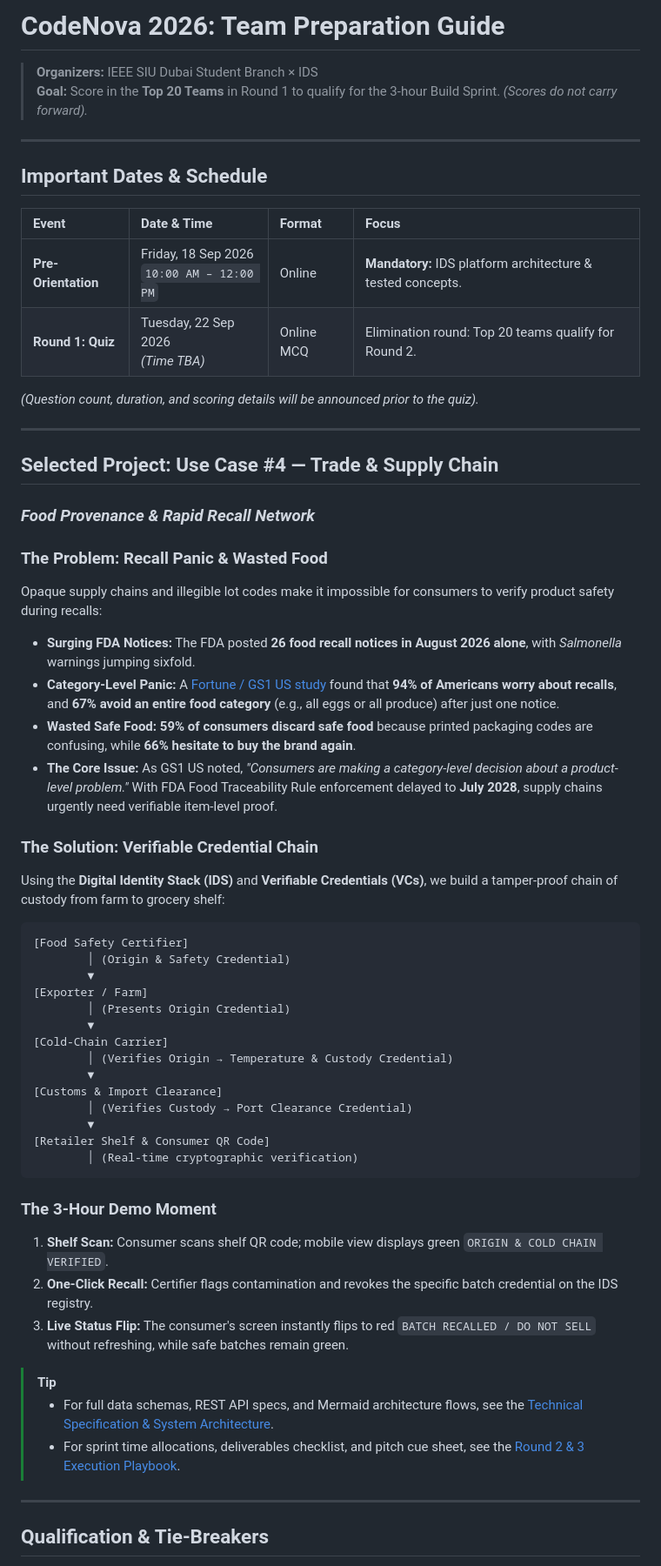
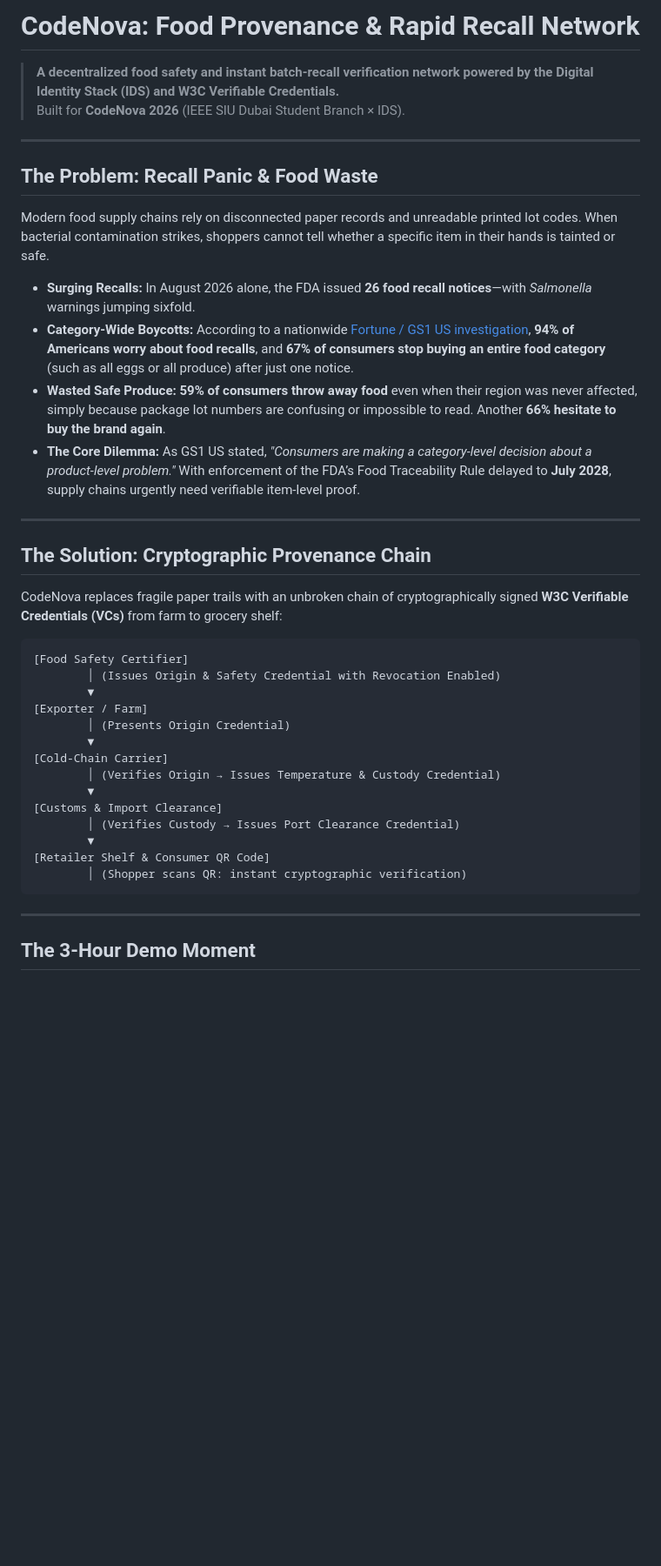
Before and after one commit to IamOumarIbrahim/RubyChain, a Markdown page: README.md, the part around one of its changes. Shown at 87% size. Rendered like a GitHub page; blank space fills up the shorter version.

Commit message:
docs: restructure README to be project-first and move quiz logistics to docs

````diff
--- a/README.md
+++ b/README.md
@@ -1,61 +1,43 @@
-# CodeNova 2026: Team Preparation Guide
+# CodeNova: Food Provenance & Rapid Recall Network
 
-> **Organizers:** IEEE SIU Dubai Student Branch × IDS
-> **Goal:** Score in the **Top 20 Teams** in Round 1 to qualify for the 3-hour Build Sprint. *(Scores do not carry forward).*
+> **A decentralized food safety and instant batch-recall verification network powered by the Digital Identity Stack (IDS) and W3C Verifiable Credentials.**
+> Built for **CodeNova 2026** (IEEE SIU Dubai Student Branch × IDS).
 
 ---
 
-## Important Dates & Schedule
+## The Problem: Recall Panic & Food Waste
 
-| Event | Date & Time | Format | Focus |
-| :--- | :--- | :--- | :--- |
-| **Pre-Orientation** | Friday, 18 Sep 2026<br>`10:00 AM – 12:00 PM` | Online | **Mandatory:** IDS platform architecture & tested concepts. |
-| **Round 1: Quiz** | Tuesday, 22 Sep 2026<br>*(Time TBA)* | Online MCQ | Elimination round: Top 20 teams qualify for Round 2. |
+Modern food supply chains rely on disconnected paper records and unreadable printed lot codes. When bacterial contamination strikes, shoppers cannot tell whether a specific item in their hands is tainted or safe.
 
-*(Question count, duration, and scoring details will be announced prior to the quiz).*
+- **Surging Recalls:** In August 2026 alone, the FDA issued **26 food recall notices**—with *Salmonella* warnings jumping sixfold.
+- **Category-Wide Boycotts:** According to a nationwide [Fortune / GS1 US investigation](https://fortune.com/2026/09/02/food-recalls-fda-americans-avoid-food-categories/), **94% of Americans worry about food recalls**, and **67% of consumers stop buying an entire food category** (such as all eggs or all produce) after just one notice.
+- **Wasted Safe Produce:** **59% of consumers throw away food** even when their region was never affected, simply because package lot numbers are confusing or impossible to read. Another **66% hesitate to buy the brand again**.
+- **The Core Dilemma:** As GS1 US stated, *"Consumers are making a category-level decision about a product-level problem."* With enforcement of the FDA’s Food Traceability Rule delayed to **July 2028**, supply chains urgently need verifiable item-level proof.
 
 ---
 
-## Selected Project: Use Case #4 — Trade & Supply Chain
-### *Food Provenance & Rapid Recall Network*
+## The Solution: Cryptographic Provenance Chain
 
-### The Problem: Recall Panic & Wasted Food
-Opaque supply chains and illegible lot codes make it impossible for consumers to verify product safety during recalls:
-- **Surging FDA Notices:** The FDA posted **26 food recall notices in August 2026 alone**, with *Salmonella* warnings jumping sixfold.
-- **Category-Level Panic:** A [Fortune / GS1 US study](https://fortune.com/2026/09/02/food-recalls-fda-americans-avoid-food-categories/) found that **94% of Americans worry about recalls**, and **67% avoid an entire food category** (e.g., all eggs or all produce) after just one notice.
-- **Wasted Safe Food:** **59% of consumers discard safe food** because printed packaging codes are confusing, while **66% hesitate to buy the brand again**.
-- **The Core Issue:** As GS1 US noted, *"Consumers are making a category-level decision about a product-level problem."* With FDA Food Traceability Rule enforcement delayed to **July 2028**, supply chains urgently need verifiable item-level proof.
-
-### The Solution: Verifiable Credential Chain
-Using the **Digital Identity Stack (IDS)** and **Verifiable Credentials (VCs)**, we build a tamper-proof chain of custody from farm to grocery shelf:
+CodeNova replaces fragile paper trails with an unbroken chain of cryptographically signed **W3C Verifiable Credentials (VCs)** from farm to grocery shelf:
 
 ```
 [Food Safety Certifier]
-        │ (Origin & Safety Credential)
+        │ (Issues Origin & Safety Credential with Revocation Enabled)
         ▼
 [Exporter / Farm]
         │ (Presents Origin Credential)
         ▼
 [Cold-Chain Carrier]
-        │ (Verifies Origin → Temperature & Custody Credential)
+        │ (Verifies Origin → Issues Temperature & Custody Credential)
         ▼
 [Customs & Import Clearance]
-        │ (Verifies Custody → Port Clearance Credential)
+        │ (Verifies Custody → Issues Port Clearance Credential)
         ▼
 [Retailer Shelf & Consumer QR Code]
-        │ (Real-time cryptographic verification)
+        │ (Shopper scans QR: instant cryptographic verification)
 ```
-
-### The 3-Hour Demo Moment
-1. **Shelf Scan:** Consumer scans shelf QR code; mobile view displays green `ORIGIN & COLD CHAIN VERIFIED`.
-2. **One-Click Recall:** Certifier flags contamination and revokes the specific batch credential on the IDS registry.
-3. **Live Status Flip:** The consumer's screen instantly flips to red `BATCH RECALLED / DO NOT SELL` without refreshing, while safe batches remain green.
-
-> [!TIP]
-> - For full data schemas, REST API specs, and Mermaid architecture flows, see the [Technical Specification & System Architecture](file:///c:/Dev/repos/Public%20repos/codenova/docs/technical_documentation.md).
-> - For sprint time allocations, deliverables checklist, and pitch cue sheet, see the [Round 2 & 3 Execution Playbook](file:///c:/Dev/repos/Public%20repos/codenova/docs/round_2_3_playbook.md).
 
 ---
 
-## Qualification & Tie-Breakers
+## The 3-Hour Demo Moment
 
````
Also changed, not shown: other parts of README.md (+19 -35 lines), docs/round_1_study_guide.md (added, +56 -0 lines).
